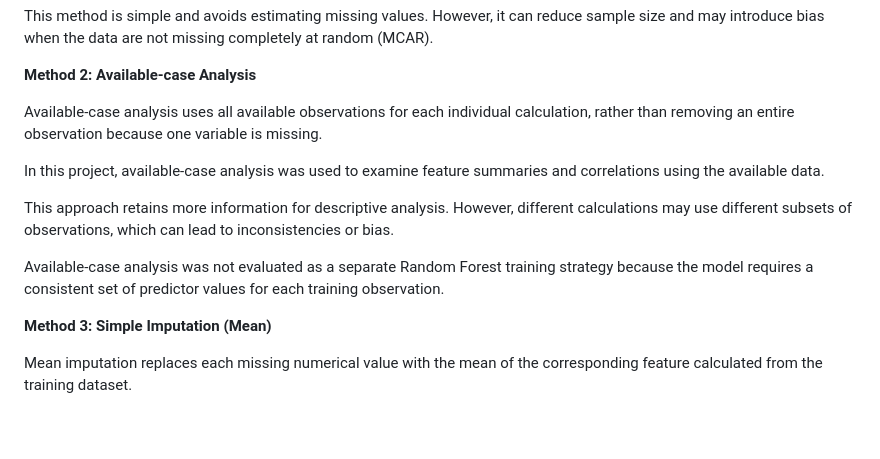
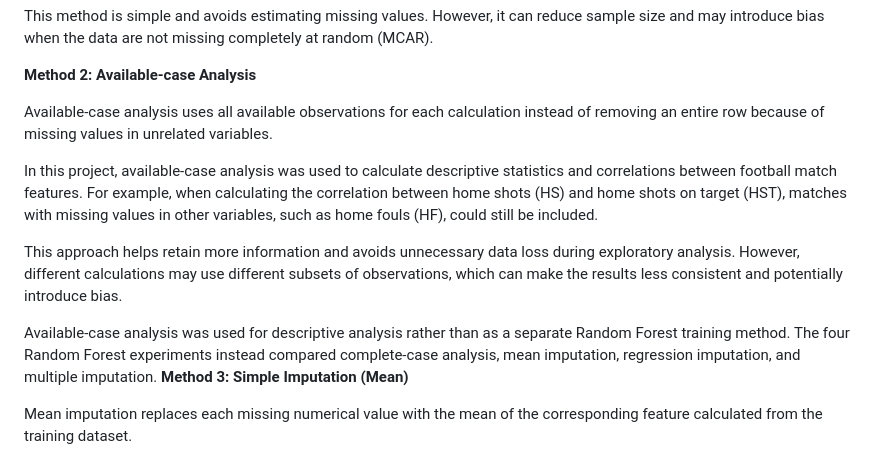
Before and after one commit to MichaelTM15/Sprint-1, a Markdown page: BingquanW/RandomForest_Report.md, the part around the change. Rendered like a GitHub page; blank space fills up the shorter version.

Commit message:
Revise available-case analysis section in report
Updated descriptions for available-case analysis to clarify its use in descriptive statistics and its implications for data consistency.

```diff
--- a/BingquanW/RandomForest_Report.md
+++ b/BingquanW/RandomForest_Report.md
@@ -97,14 +97,13 @@ This method is simple and avoids estimating missing values. However, it can redu
 
 **Method 2: Available-case Analysis**
 
-Available-case analysis uses all available observations for each individual calculation, rather than removing an entire observation because one variable is missing.
+Available-case analysis uses all available observations for each calculation instead of removing an entire row because of missing values in unrelated variables.
 
-In this project, available-case analysis was used to examine feature summaries and correlations using the available data.
+In this project, available-case analysis was used to calculate descriptive statistics and correlations between football match features. For example, when calculating the correlation between home shots (HS) and home shots on target (HST), matches with missing values in other variables, such as home fouls (HF), could still be included.
 
-This approach retains more information for descriptive analysis. However, different calculations may use different subsets of observations, which can lead to inconsistencies or bias.
+This approach helps retain more information and avoids unnecessary data loss during exploratory analysis. However, different calculations may use different subsets of observations, which can make the results less consistent and potentially introduce bias.
 
-Available-case analysis was not evaluated as a separate Random Forest training strategy because the model requires a consistent set of predictor values for each training observation.
-
+Available-case analysis was used for descriptive analysis rather than as a separate Random Forest training method. The four Random Forest experiments instead compared complete-case analysis, mean imputation, regression imputation, and multiple imputation.
 **Method 3: Simple Imputation (Mean)**
 
 Mean imputation replaces each missing numerical value with the mean of the corresponding feature calculated from the training dataset.
```
